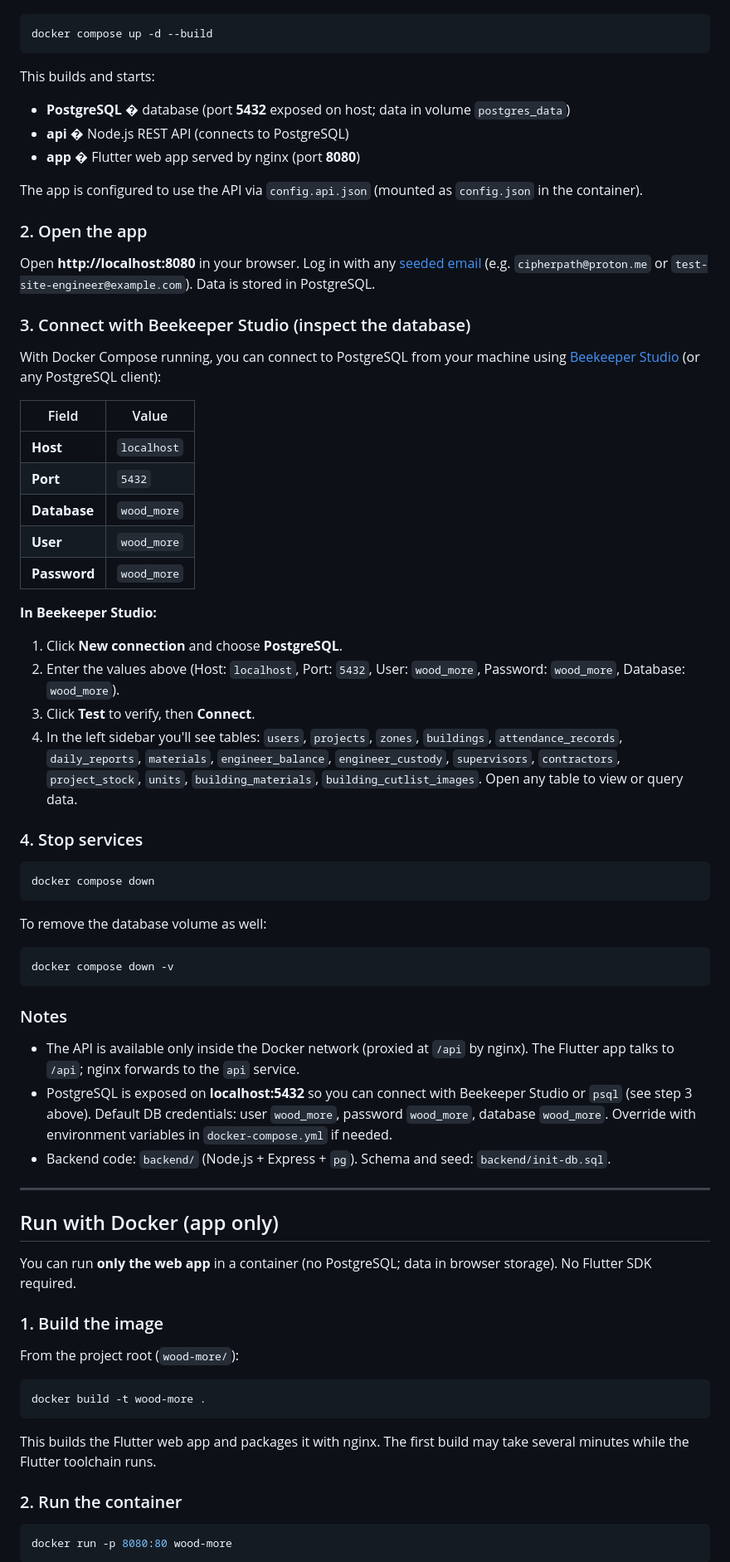
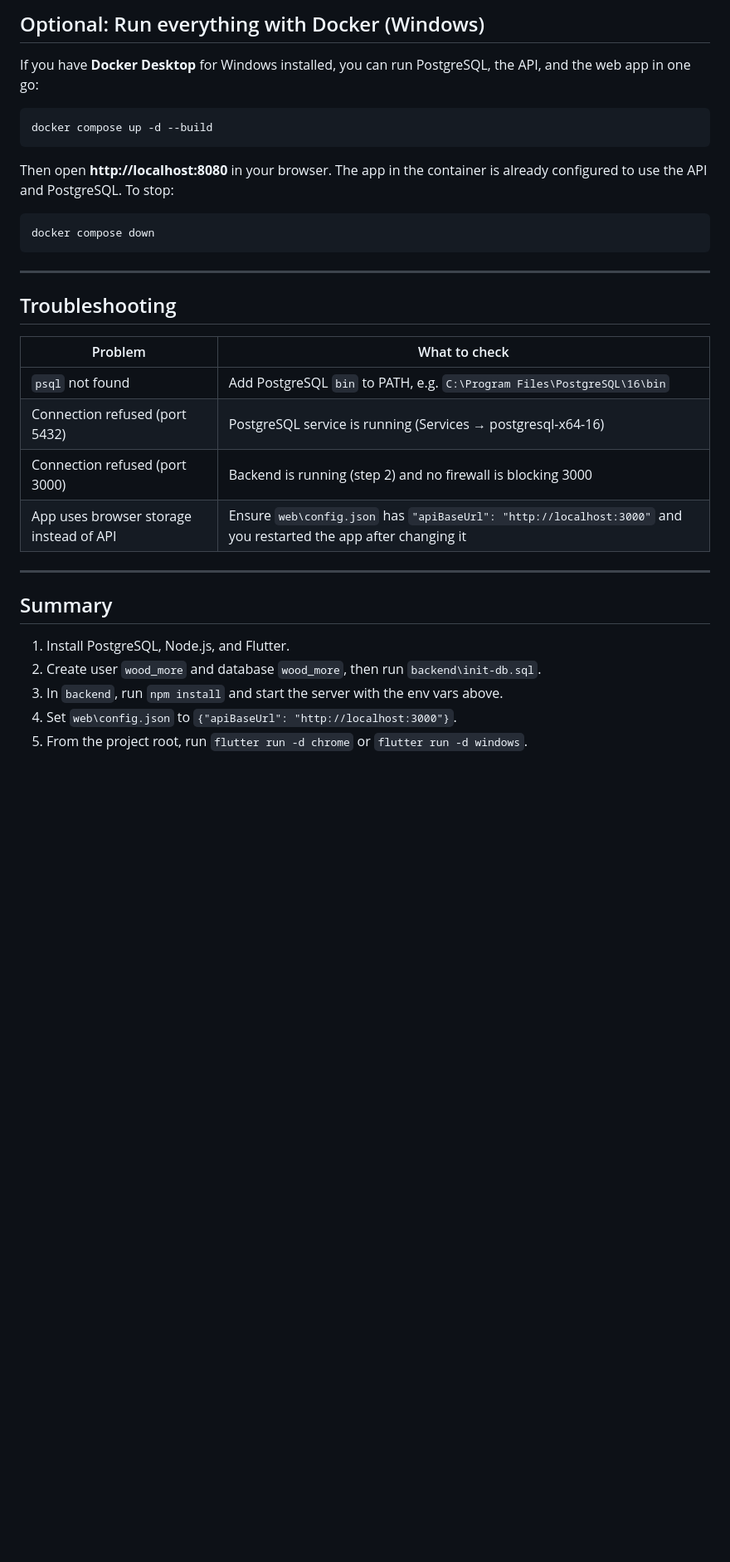
Before and after one commit to mhelaltrailer-droid/wood-more, a Markdown page: README.md, the part around one of its changes. Shown at 83% size. Drawn GitHub-style; blank space fills up the shorter version.

````diff
--- a/README.md
+++ b/README.md
@@ -182,76 +143,36 @@ From the project root:
 
-```bash
+## Optional: Run everything with Docker (Windows)
+
+If you have **Docker Desktop** for Windows installed, you can run PostgreSQL, the API, and the web app in one go:
+
+```cmd
 docker compose up -d --build
 ```
 
-This builds and starts:
+Then open **http://localhost:8080** in your browser. The app in the container is already configured to use the API and PostgreSQL. To stop:
 
-- **PostgreSQL** � database (port **5432** exposed on host; data in volume `postgres_data`)
-- **api** � Node.js REST API (connects to PostgreSQL)
-- **app** � Flutter web app served by nginx (port **8080**)
-
-The app is configured to use the API via `config.api.json` (mounted as `config.json` in the container).
-
-### 2. Open the app
-
-Open **http://localhost:8080** in your browser. Log in with any [seeded email](#5-log-in-test-users) (e.g. `cipherpath@proton.me` or `test-site-engineer@example.com`). Data is stored in PostgreSQL.
-
-### 3. Connect with Beekeeper Studio (inspect the database)
-
-With Docker Compose running, you can connect to PostgreSQL from your machine using [Beekeeper Studio](https://www.beekeeperstudio.io/) (or any PostgreSQL client):
-
-| Field        | Value       |
-| ------------ | ----------- |
-| **Host**     | `localhost` |
-| **Port**     | `5432`      |
-| **Database** | `wood_more` |
-| **User**     | `wood_more` |
-| **Password** | `wood_more` |
-
-**In Beekeeper Studio:**
-
-1. Click **New connection** and choose **PostgreSQL**.
-2. Enter the values above (Host: `localhost`, Port: `5432`, User: `wood_more`, Password: `wood_more`, Database: `wood_more`).
-3. Click **Test** to verify, then **Connect**.
-4. In the left sidebar you'll see tables: `users`, `projects`, `zones`, `buildings`, `attendance_records`, `daily_reports`, `materials`, `engineer_balance`, `engineer_custody`, `supervisors`, `contractors`, `project_stock`, `units`, `building_materials`, `building_cutlist_images`. Open any table to view or query data.
-
-### 4. Stop services
-
-```bash
+```cmd
 docker compose down
 ```
 
-To remove the database volume as well:
+---
 
-```bash
-docker compose down -v
-```
+## Troubleshooting
 
-### Notes
-
-- The API is available only inside the Docker network (proxied at `/api` by nginx). The Flutter app talks to `/api`; nginx forwards to the `api` service.
-- PostgreSQL is exposed on **localhost:5432** so you can connect with Beekeeper Studio or `psql` (see step 3 above). Default DB credentials: user `wood_more`, password `wood_more`, database `wood_more`. Override with environment variables in `docker-compose.yml` if needed.
-- Backend code: `backend/` (Node.js + Express + `pg`). Schema and seed: `backend/init-db.sql`.
+| Problem | What to check |
+|--------|----------------|
+| `psql` not found | Add PostgreSQL `bin` to PATH, e.g. `C:\Program Files\PostgreSQL\16\bin` |
+| Connection refused (port 5432) | PostgreSQL service is running (Services → postgresql-x64-16) |
+| Connection refused (port 3000) | Backend is running (step 2) and no firewall is blocking 3000 |
+| App uses browser storage instead of API | Ensure `web\config.json` has `"apiBaseUrl": "http://localhost:3000"` and you restarted the app after changing it |
 
 ---
 
-## Run with Docker (app only)
+## Summary
 
-You can run **only the web app** in a container (no PostgreSQL; data in browser storage). No Flutter SDK required.
+1. Install PostgreSQL, Node.js, and Flutter.
+2. Create user `wood_more` and database `wood_more`, then run `backend\init-db.sql`.
+3. In `backend`, run `npm install` and start the server with the env vars above.
+4. Set `web\config.json` to `{"apiBaseUrl": "http://localhost:3000"}`.
+5. From the project root, run `flutter run -d chrome` or `flutter run -d windows`.
 
-### 1. Build the image
-
-From the project root (`wood-more/`):
-
-```bash
-docker build -t wood-more .
-```
-
-This builds the Flutter web app and packages it with nginx. The first build may take several minutes while the Flutter toolchain runs.
-
-### 2. Run the container
-
-```bash
-docker run -p 8080:80 wood-more
-```
-
````
Also changed, not shown: other parts of README.md (+87 -174 lines).
